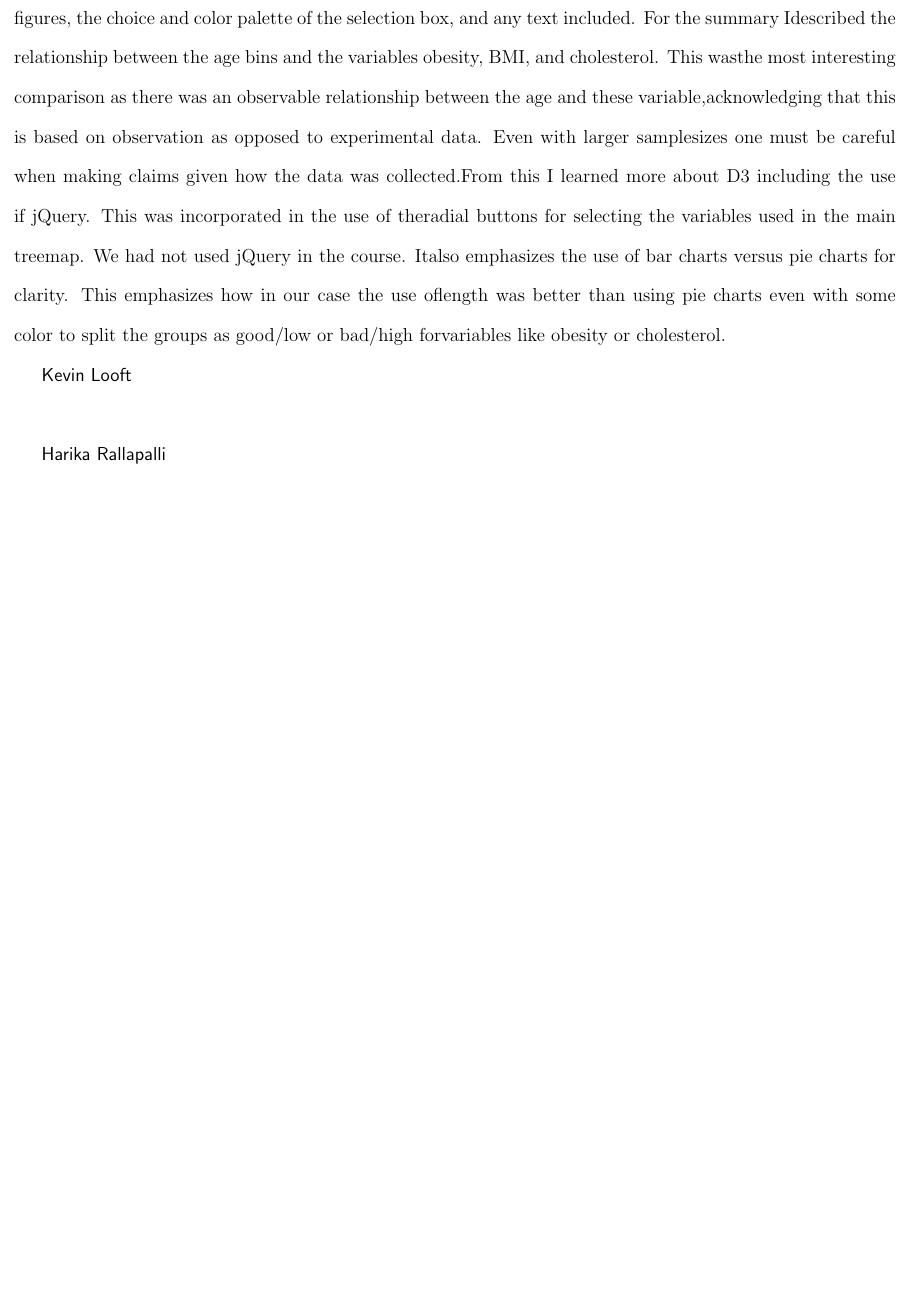
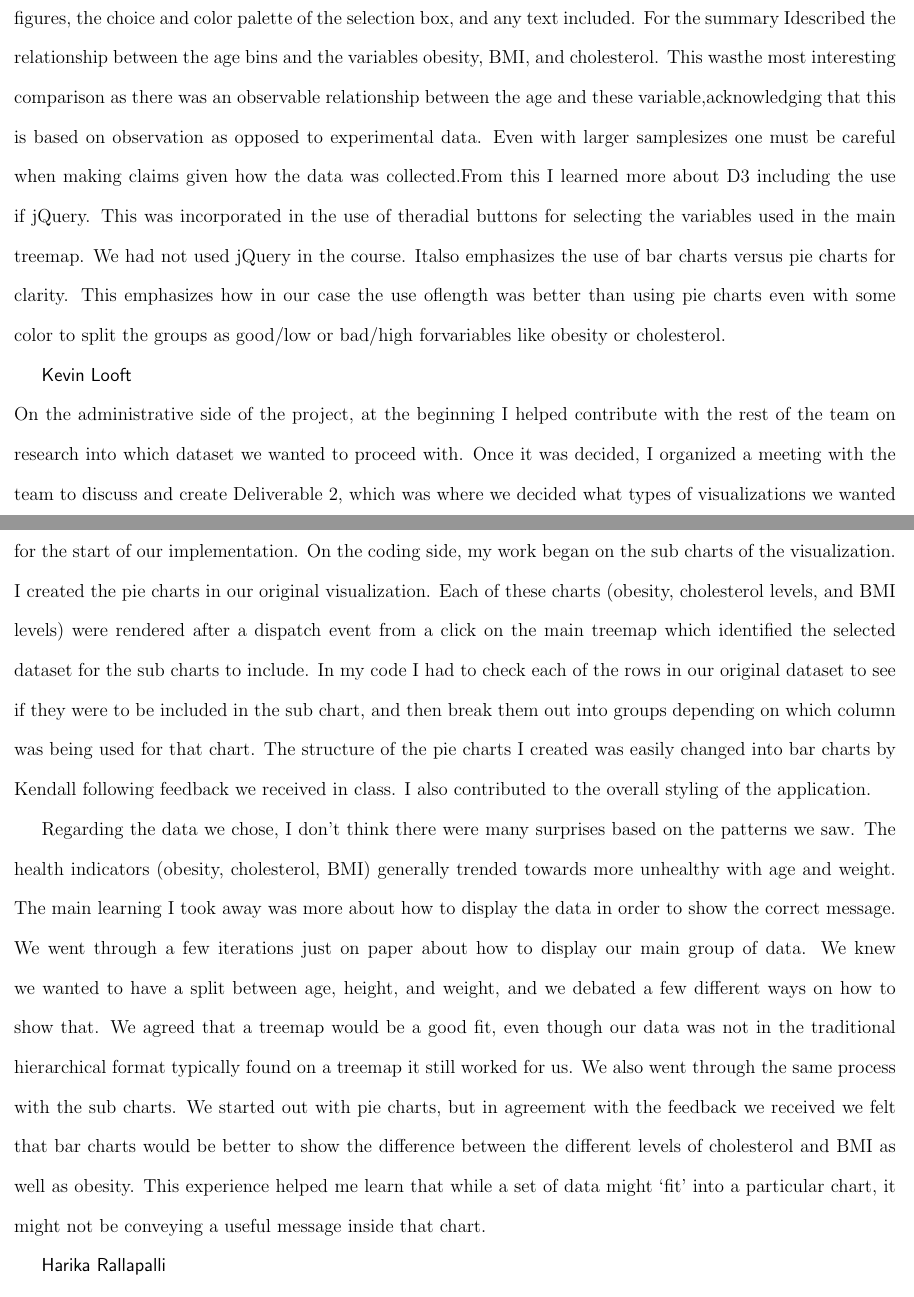
Before and after one commit to kzettlmeier/health-and-nutrition-viz, a LaTeX document (CSC 595 Report Draft.tex): part of page 11 of 13 before the commit and two parts of pages 11 and 12 of 13 after it, the two joined at a grey line, cut so that both start at the same text, the shorter picture padded with empty space. Compiled offline with pdfLaTeX.

Commit message:
Adding Kevin individual report

```diff
--- a/CSC 595 Report Draft.tex
+++ b/CSC 595 Report Draft.tex
@@ -179,6 +179,9 @@ As far as what I learned from the visualization, is was basically what I expecte
 For the project my main component was writing the report. I structured the report around both the guidelines as well as my own knowledge. I also did a literature search to find interesting and relevant articles whichwould explain the background material or provide some understanding of the overarching NHANES dataset.This would meet the basics understanding of the data and the literature search provided the background material. For the other sections I focused on the suggestions from the assignment with emphases of the data, datacleaning (there was not much) and the actual visualization tool. The data was described in a table to explainthe key variables from the original source (I left off any variables derived outside the database). This showedthe variables name, type, units if continuous, levels if categorical, and a description. For the visualizationdescription I first described what the tool was, the thought process the team used for the layout, and then didsome summaries of the results. For the thought process and layout this described in detail how any why wechose the layout that we did to make the tool easy to use for a perspective user. This explained the layoutof the figures, the choice and color palette of the selection box, and any text included. For the summary Idescribed the relationship between the age bins and the variables obesity, BMI, and cholesterol. This wasthe most interesting comparison as there was an observable relationship between the age and these variable,acknowledging that this is based on observation as opposed to experimental data. Even with larger samplesizes one must be careful when making claims given how the data was collected.From this I learned more about D3 including the use if jQuery. This was incorporated in the use of theradial buttons for selecting the variables used in the main treemap. We had not used jQuery in the course. Italso emphasizes the use of bar charts versus pie charts for clarity. This emphasizes how in our case the use oflength was better than using pie charts even with some color to split the groups as good/low or bad/high forvariables like obesity or cholesterol.
 
 {\sf Kevin Looft}\\
+On the administrative side of the project, at the beginning I helped contribute with the rest of the team on research into which dataset we wanted to proceed with. Once it was decided, I organized a meeting with the team to discuss and create Deliverable 2, which was where we decided what types of visualizations we wanted to create and how they would interact with each other. The mockup I created here was used as the template for the start of our implementation. On the coding side, my work began on the sub charts of the visualization. I created the pie charts in our original visualization. Each of these charts (obesity, cholesterol levels, and BMI levels) were rendered after a dispatch event from a click on the main treemap which identified the selected dataset for the sub charts to include. In my code I had to check each of the rows in our original dataset to see if they were to be included in the sub chart, and then break them out into groups depending on which column was being used for that chart. The structure of the pie charts I created was easily changed into bar charts by Kendall following feedback we received in class. I also contributed to the overall styling of the application.
+
+Regarding the data we chose, I don’t think there were many surprises based on the patterns we saw. The health indicators (obesity, cholesterol, BMI) generally trended towards more unhealthy with age and weight. The main learning I took away was more about how to display the data in order to show the correct message. We went through a few iterations just on paper about how to display our main group of data. We knew we wanted to have a split between age, height, and weight, and we debated a few different ways on how to show that. We agreed that a treemap would be a good fit, even though our data was not in the traditional hierarchical format typically found on a treemap it still worked for us. We also went through the same process with the sub charts. We started out with pie charts, but in agreement with the feedback we received we felt that bar charts would be better to show the difference between the different levels of cholesterol and BMI as well as obesity. This experience helped me learn that while a set of data might ‘fit’ into a particular chart, it might not be conveying a useful message inside that chart.
 
 {\sf Harika Rallapalli}\\
 
```
Also changed, not shown: CSC 595 Report Draft.pdf.
